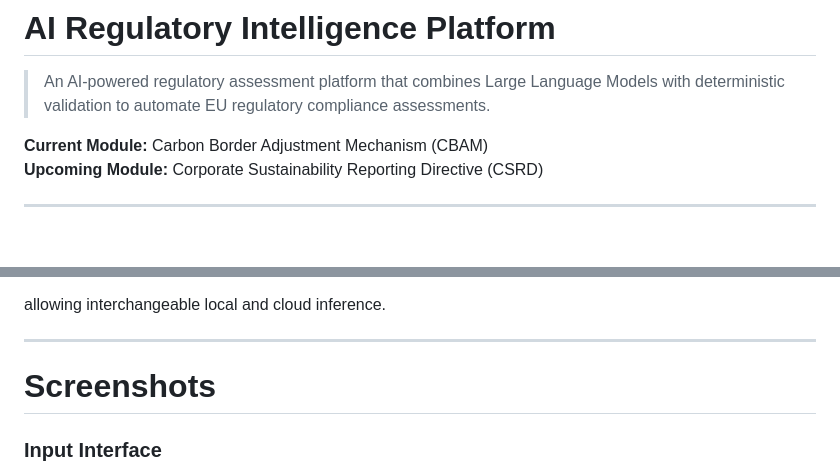
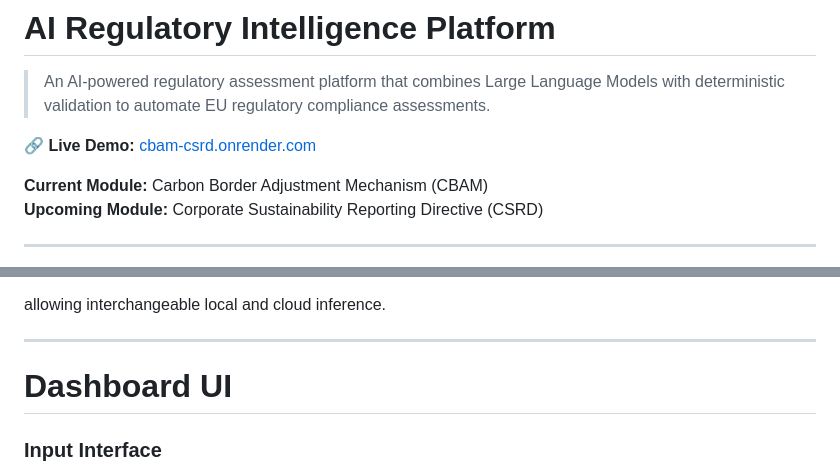
Before and after one commit to yashkhanna22/CBAM-CSRD, a Markdown page: ReadMe.md, 2 parts joined by grey strips. Drawn GitHub-style; blank space fills up the shorter version.

Commit message:
updated md

```diff
--- a/ReadMe.md
+++ b/ReadMe.md
@@ -3,6 +3,8 @@
 > An AI-powered regulatory assessment platform that combines Large
 > Language Models with deterministic validation to automate EU
 > regulatory compliance assessments.
+
+🔗 **Live Demo:** [cbam-csrd.onrender.com](https://cbam-csrd.onrender.com/)
 
 **Current Module:** Carbon Border Adjustment Mechanism (CBAM)\
 **Upcoming Module:** Corporate Sustainability Reporting Directive (CSRD)
@@ -29,7 +31,7 @@ allowing interchangeable local and cloud inference.
 
 ------------------------------------------------------------------------
 
-# Screenshots
+# Dashboard UI
 
 ### Input Interface
 ![Input Interface](Images/Input.png)
```
